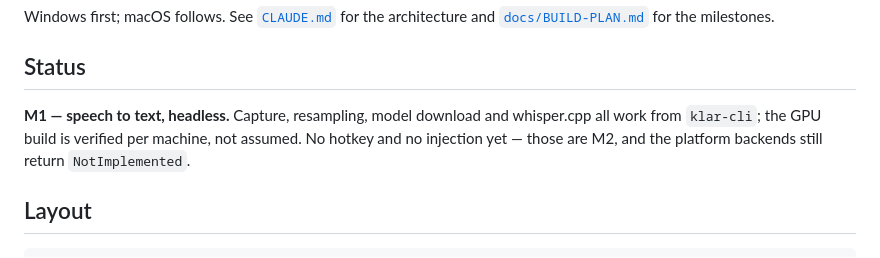
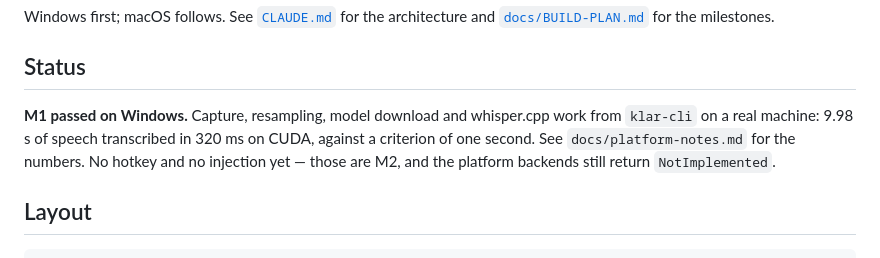
Before and after one commit to Darakhamia/Klar, a Markdown page: README.md, the part around the change. Drawn GitHub-style.

```diff
--- a/README.md
+++ b/README.md
@@ -13,9 +13,10 @@ and [`docs/BUILD-PLAN.md`](docs/BUILD-PLAN.md) for the milestones.
 
 ## Status
 
-**M1 — speech to text, headless.** Capture, resampling, model download and
-whisper.cpp all work from `klar-cli`; the GPU build is verified per machine, not
-assumed. No hotkey and no injection yet — those are M2, and the platform
+**M1 passed on Windows.** Capture, resampling, model download and whisper.cpp
+work from `klar-cli` on a real machine: 9.98 s of speech transcribed in 320 ms
+on CUDA, against a criterion of one second. See `docs/platform-notes.md` for the
+numbers. No hotkey and no injection yet — those are M2, and the platform
 backends still return `NotImplemented`.
 
 ## Layout
```
Also changed, not shown: docs/platform-notes.md (+20 -0 lines).
